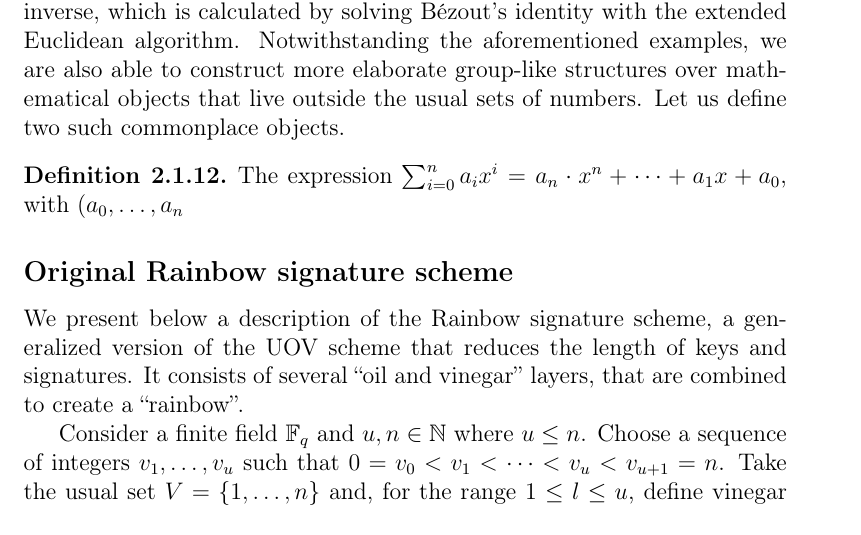
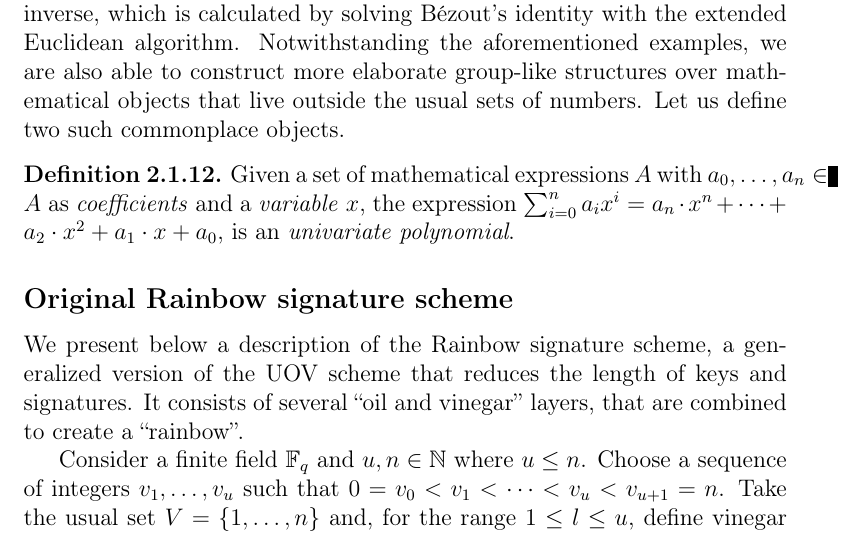
Before and after one commit to zambonin/msc, a LaTeX thesis (main.tex): part of page 10 of 34, cut so that both start at the same text. Compiled offline with pdfLaTeX.

Commit message:
overleaf_to_git: update main.tex from r4130 to r4153

```diff
--- a/main.tex
+++ b/main.tex
@@ -170,7 +170,7 @@ Particularly, Galois fields or \emph{finite fields} are at the heart of various
 For instance, the prime field $\mathbb{F}_{q}$ is composed of the set $\{0, \dots, q - 1\}$ equipped with usual addition and multiplication modulo $q$. The respective inverse operations are subtraction modulo $q$ and the modular multiplicative inverse, which is calculated by solving Bézout's identity with the extended Euclidean algorithm. Notwithstanding the aforementioned examples, we are also able to construct more elaborate group-like structures over mathematical objects that live outside the usual sets of numbers. Let us define two such commonplace objects.
 
 \begin{definition}
-  The expression $\sum_{i = 0}^{n} a_{i} x^{i} = a_{n} \cdot x^{n} + \dots + a_{1} x + a_{0}$, with $(a_{0}, \dots, a_{n}$
+  Given a set of mathematical expressions $A$ with $a_{0}, \dots, a_{n} \in A$ as \emph{coefficients} and a \emph{variable} $x$, the expression $\sum_{i = 0}^{n} a_{i} x^{i} = a_{n} \cdot x^{n} + \dots + a_{2} \cdot x^{2} + a_{1} \cdot x + a_{0}$, is an \emph{univariate polynomial}.
 \end{definition}
 
 %  A vector space of dimension $n$ over the finite field $\mathbb{F}_{q}$ of order $q$ is denoted by $\mathbb{F}_{q}^{n}$,
```
